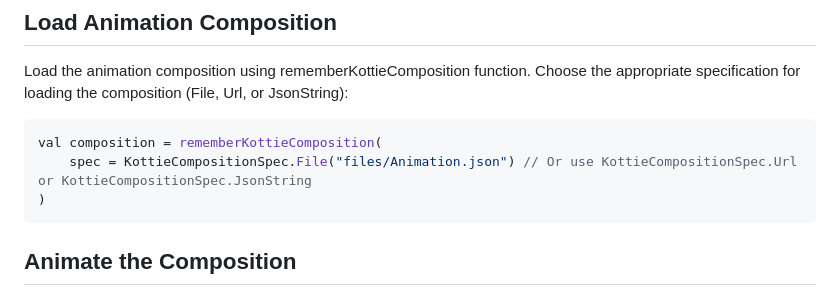
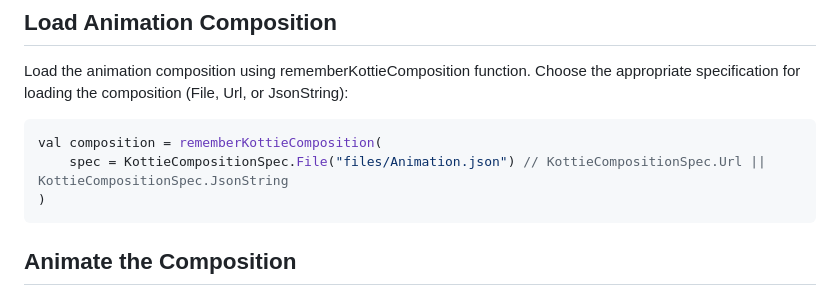
Before and after one commit to ismai117/kottie, a Markdown page: README.md, the part around the change. Drawn GitHub-style.

````diff
--- a/README.md
+++ b/README.md
@@ -35,7 +35,7 @@ Load the animation composition using rememberKottieComposition function. Choose
 
 ```Kotlin
 val composition = rememberKottieComposition(
-    spec = KottieCompositionSpec.File("files/Animation.json") // Or use KottieCompositionSpec.Url or KottieCompositionSpec.JsonString
+    spec = KottieCompositionSpec.File("files/Animation.json") // KottieCompositionSpec.Url || KottieCompositionSpec.JsonString
 )
 ```
 
````
